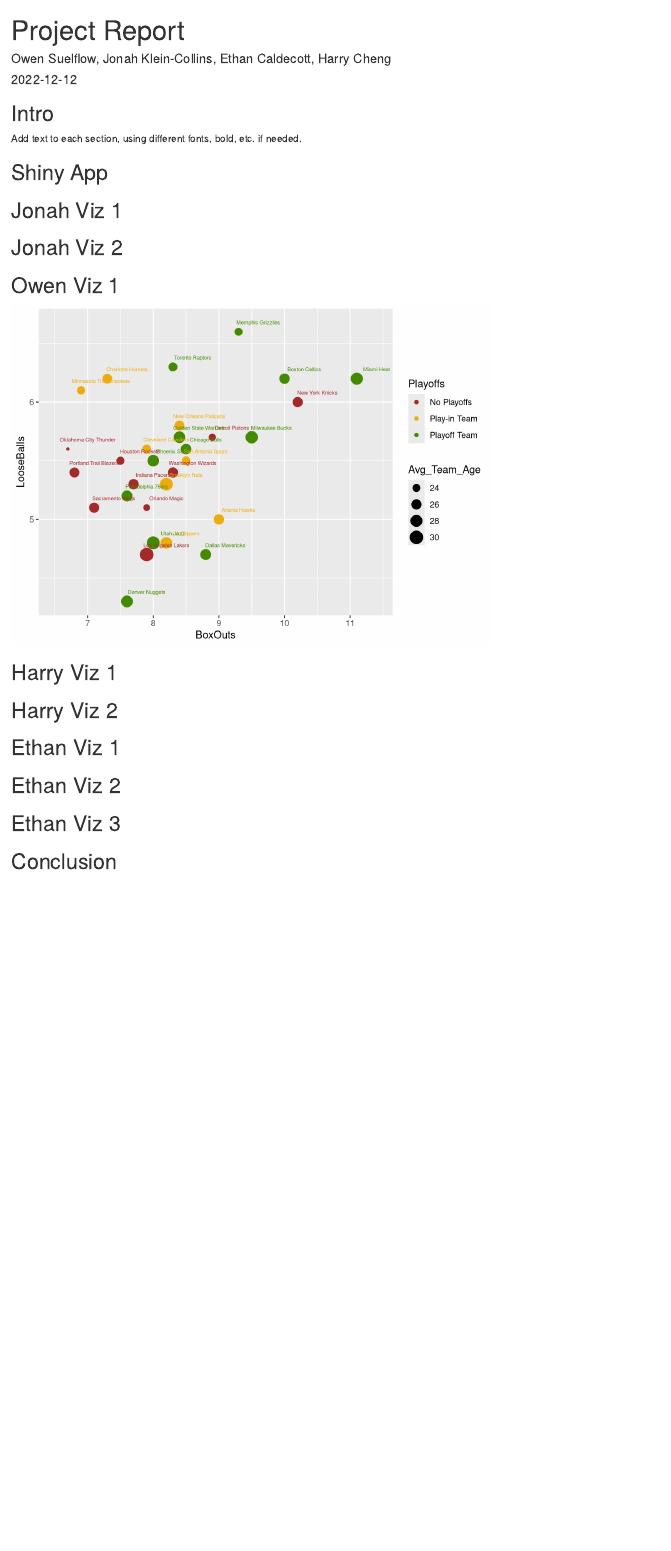
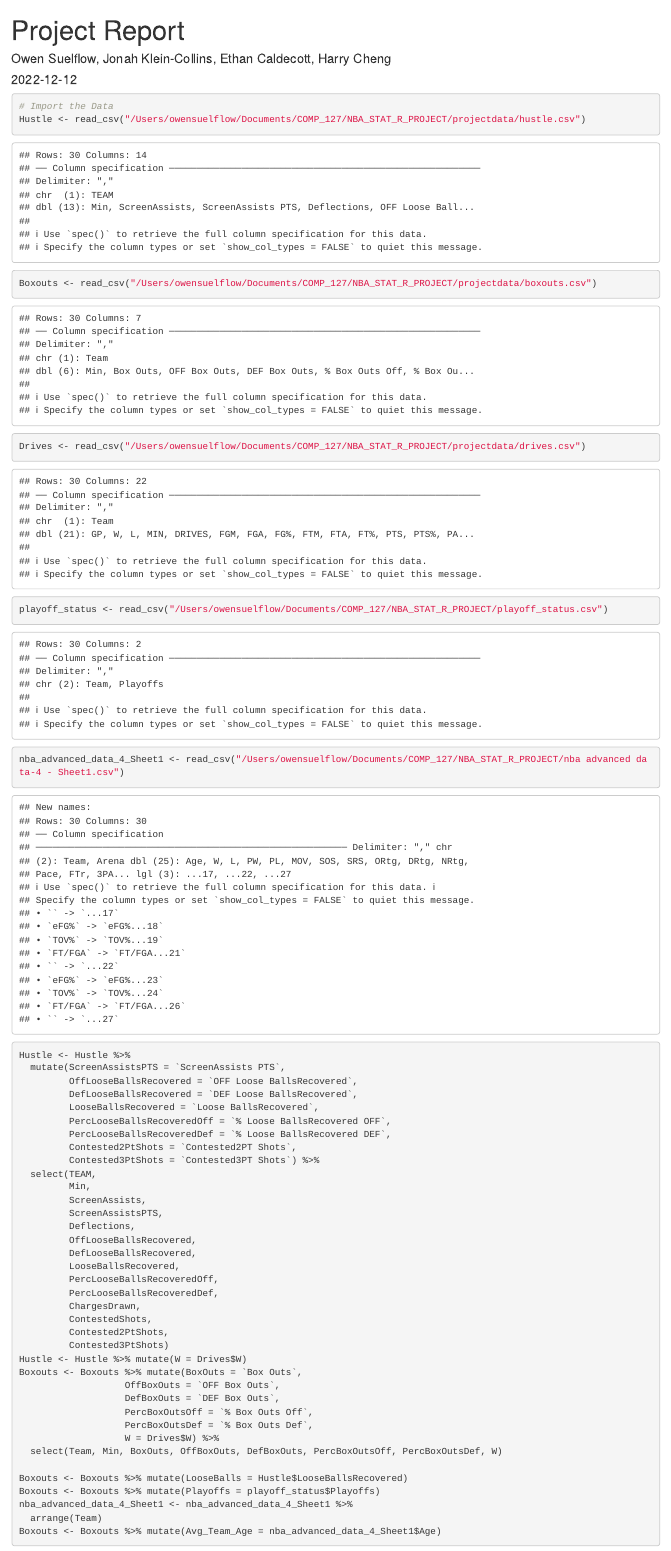
Before and after one commit to osuelflo/NBA_STAT_R_PROJECT, an R Markdown document (ProjectReport.Rmd): the page in a window 1100 px wide, from its top. Rendered offline with R 4.5, knitr and Pandoc, with nearby package versions; some code elsewhere in the file could not run offline.

Commit message:
Update ProjectReport.Rmd

````diff
--- a/ProjectReport.Rmd
+++ b/ProjectReport.Rmd
@@ -10,6 +10,55 @@
 library(tidyverse)
 library(ggplot2)
 ```
+
+```{r}
+# Import the Data
+Hustle <- read_csv("/Users/owensuelflow/Documents/COMP_127/NBA_STAT_R_PROJECT/projectdata/hustle.csv")
+Boxouts <- read_csv("/Users/owensuelflow/Documents/COMP_127/NBA_STAT_R_PROJECT/projectdata/boxouts.csv")
+Drives <- read_csv("/Users/owensuelflow/Documents/COMP_127/NBA_STAT_R_PROJECT/projectdata/drives.csv")
+playoff_status <- read_csv("/Users/owensuelflow/Documents/COMP_127/NBA_STAT_R_PROJECT/playoff_status.csv")
+nba_advanced_data_4_Sheet1 <- read_csv("/Users/owensuelflow/Documents/COMP_127/NBA_STAT_R_PROJECT/nba advanced data-4 - Sheet1.csv")
+
+
+Hustle <- Hustle %>%
+  mutate(ScreenAssistsPTS = `ScreenAssists PTS`,
+         OffLooseBallsRecovered = `OFF Loose BallsRecovered`,
+         DefLooseBallsRecovered = `DEF Loose BallsRecovered`,
+         LooseBallsRecovered = `Loose BallsRecovered`,
+         PercLooseBallsRecoveredOff = `% Loose BallsRecovered OFF`,
+         PercLooseBallsRecoveredDef = `% Loose BallsRecovered DEF`,
+         Contested2PtShots = `Contested2PT Shots`,
+         Contested3PtShots = `Contested3PT Shots`) %>%
+  select(TEAM,
+         Min,
+         ScreenAssists,
+         ScreenAssistsPTS,
+         Deflections,
+         OffLooseBallsRecovered,
+         DefLooseBallsRecovered,
+         LooseBallsRecovered,
+         PercLooseBallsRecoveredOff,
+         PercLooseBallsRecoveredDef,
+         ChargesDrawn,
+         ContestedShots,
+         Contested2PtShots,
+         Contested3PtShots)
+Hustle <- Hustle %>% mutate(W = Drives$W)
+Boxouts <- Boxouts %>% mutate(BoxOuts = `Box Outs`,
+                   OffBoxOuts = `OFF Box Outs`,
+                   DefBoxOuts = `DEF Box Outs`,
+                   PercBoxOutsOff = `% Box Outs Off`,
+                   PercBoxOutsDef = `% Box Outs Def`,
+                   W = Drives$W) %>%
+  select(Team, Min, BoxOuts, OffBoxOuts, DefBoxOuts, PercBoxOutsOff, PercBoxOutsDef, W)
+
+Boxouts <- Boxouts %>% mutate(LooseBalls = Hustle$LooseBallsRecovered)
+Boxouts <- Boxouts %>% mutate(Playoffs = playoff_status$Playoffs)
+nba_advanced_data_4_Sheet1 <- nba_advanced_data_4_Sheet1 %>%
+  arrange(Team)
+Boxouts <- Boxouts %>% mutate(Avg_Team_Age = nba_advanced_data_4_Sheet1$Age)
+```
+
 
 ## Intro
 Add text to each section, using different fonts, bold, etc. if needed.
````
Also changed, not shown: ProjectReport.Rmd (11 more changed lines).
